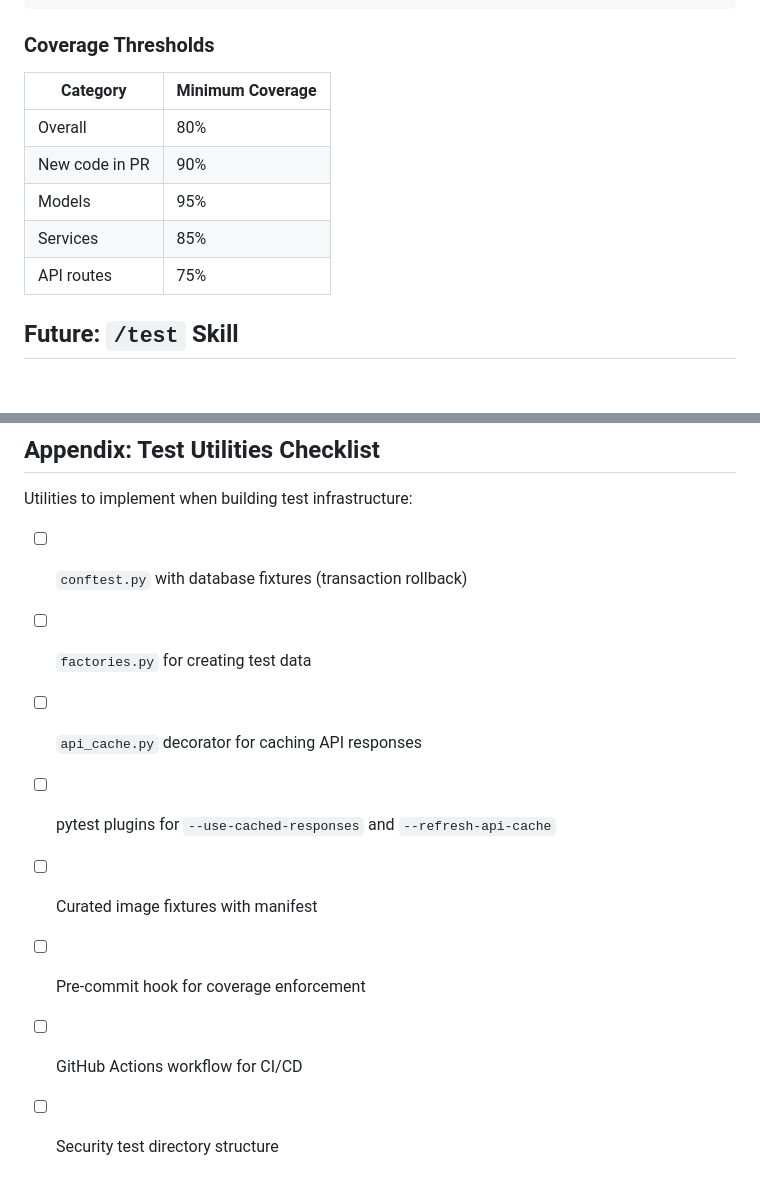
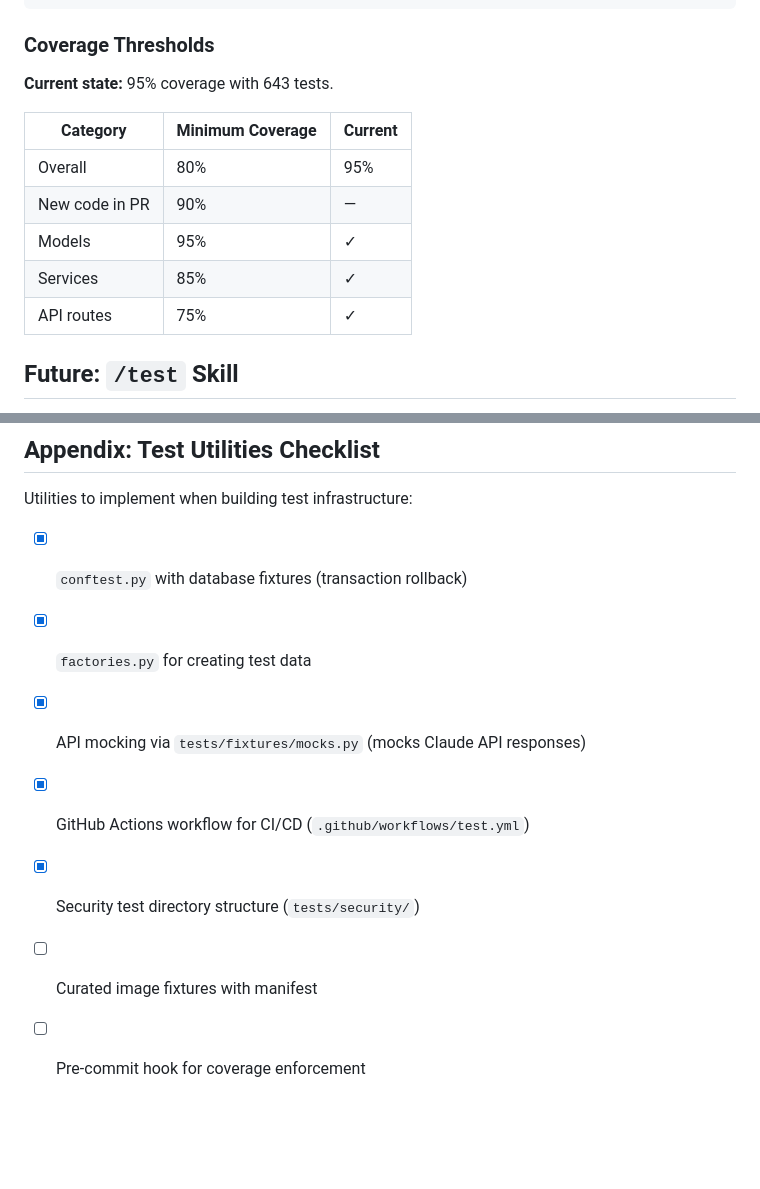
Before and after one commit to twm105/bloaty-mcbloatface, a Markdown page: docs/TESTING.md, 2 parts joined by grey strips. GitHub-like rendering; blank space fills up the shorter version.

```diff
--- a/docs/TESTING.md
+++ b/docs/TESTING.md
@@ -523,13 +579,15 @@ repos:
 
 ### Coverage Thresholds
 
-| Category | Minimum Coverage |
-|----------|------------------|
-| Overall | 80% |
-| New code in PR | 90% |
-| Models | 95% |
-| Services | 85% |
-| API routes | 75% |
+**Current state:** 95% coverage with 643 tests.
+
+| Category | Minimum Coverage | Current |
+|----------|------------------|---------|
+| Overall | 80% | 95% |
+| New code in PR | 90% | — |
+| Models | 95% | ✓ |
+| Services | 85% | ✓ |
+| API routes | 75% | ✓ |
 
 ## Future: `/test` Skill
 
@@ -559,11 +617,10 @@ If the testing workflow becomes repetitive, consider implementing a `/test` skil
 
 Utilities to implement when building test infrastructure:
 
-- [ ] `conftest.py` with database fixtures (transaction rollback)
-- [ ] `factories.py` for creating test data
-- [ ] `api_cache.py` decorator for caching API responses
-- [ ] pytest plugins for `--use-cached-responses` and `--refresh-api-cache`
+- [x] `conftest.py` with database fixtures (transaction rollback)
+- [x] `factories.py` for creating test data
+- [x] API mocking via `tests/fixtures/mocks.py` (mocks Claude API responses)
+- [x] GitHub Actions workflow for CI/CD (`.github/workflows/test.yml`)
+- [x] Security test directory structure (`tests/security/`)
 - [ ] Curated image fixtures with manifest
 - [ ] Pre-commit hook for coverage enforcement
-- [ ] GitHub Actions workflow for CI/CD
-- [ ] Security test directory structure
```
Also changed, not shown: other parts of docs/TESTING.md (+56 -0 lines), claude.md (+1 -0 lines).
